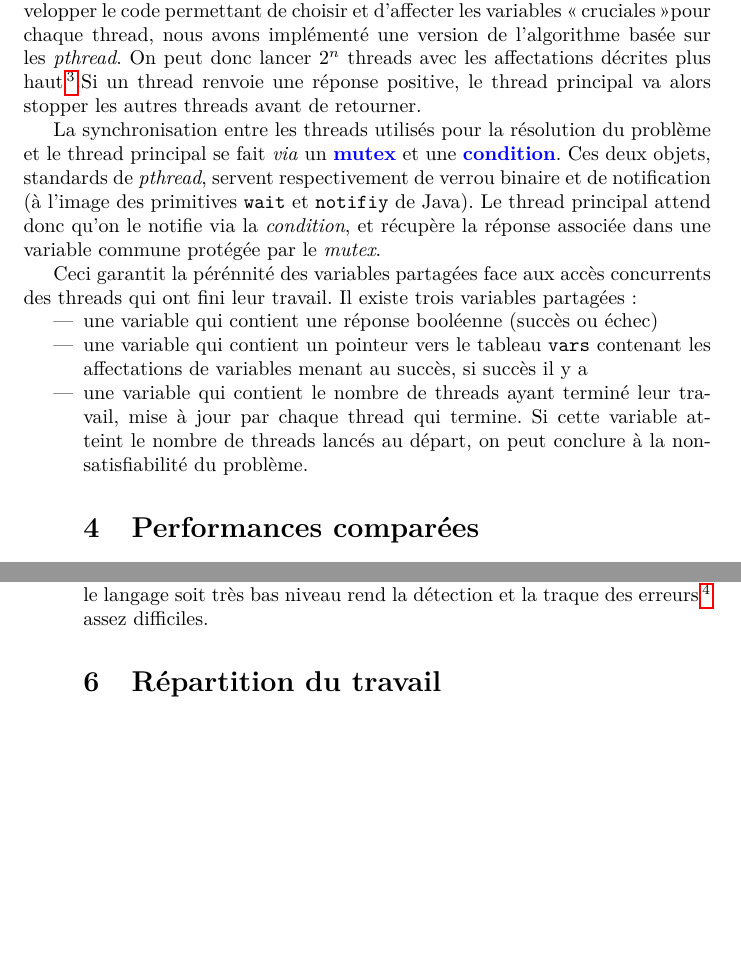
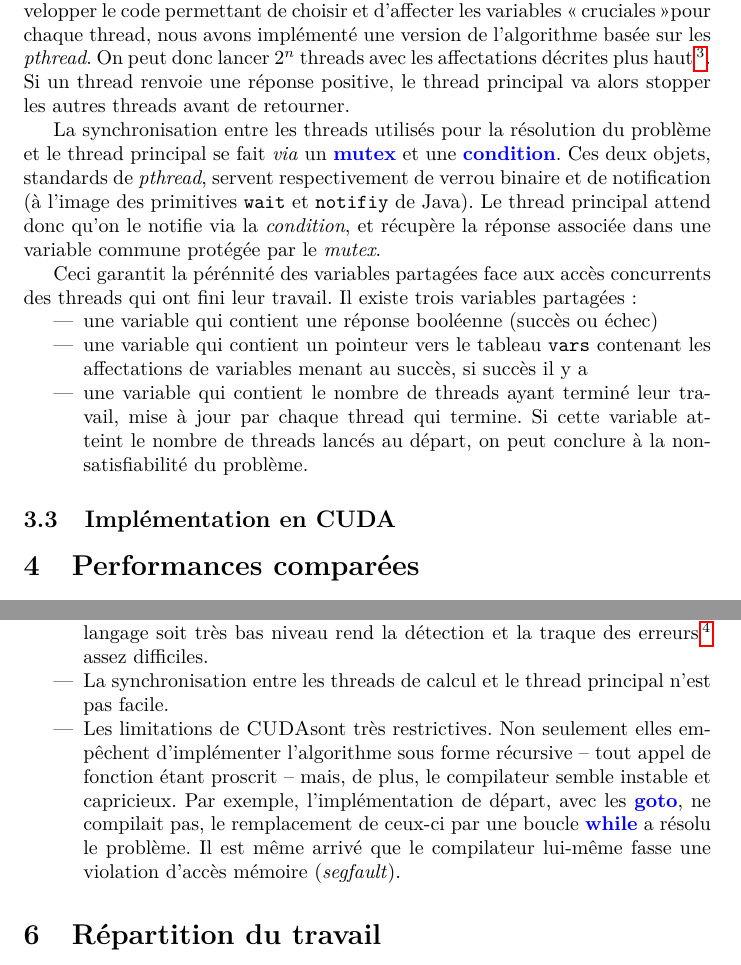
Before and after one commit to c-cube/abrasatcuda, a LaTeX document (doc/rapport.tex): two parts of pages 4 and 5 of 5, joined at a grey line, cut so that both start at the same text, the shorter picture padded with empty space. Compiled offline with pdfLaTeX.

Commit message:
report++
git-svn-id: http://abrasatcuda.googlecode.com/svn/trunk@176 34a82d08-26cd-11df-8a64-89189411362a

```diff
--- a/doc/rapport.tex
+++ b/doc/rapport.tex
@@ -138,18 +138,23 @@ Les tests montrent que sur un \textsc{CPU}, l'algorithme tient dans un espace m
 
 \subsection{Implémentation avec des threads \textsc{POSIX}}
 %{{{
-    Rencontrant des difficultés avec la compilation en \cuda, et désireux de développer le code permettant de choisir et d'affecter les variables \og cruciales \fg pour chaque thread, nous avons implémenté une version de l'algorithme basée sur les \emph{pthread}. On peut donc lancer $2^{n}$ threads avec les affectations décrites plus haut\footnote{un nombre de threads qui n'est pas une puissance de 2 n'est pas genant, car les threads "en surplus" se voient donner des affectations plus complètes (par exemple, pour 6 threads, les 4 premiers ont 2 variables affectées, et les 2 derniers en ont 3)}.Si un thread renvoie une réponse positive, le thread principal va alors stopper les autres threads avant de retourner.
+Rencontrant des difficultés avec la compilation en \cuda, et désireux de développer le code permettant de choisir et d'affecter les variables \og cruciales \fg pour chaque thread, nous avons implémenté une version de l'algorithme basée sur les \emph{pthread}. On peut donc lancer $2^{n}$ threads avec les affectations décrites plus haut\footnote{un nombre de threads qui n'est pas une puissance de 2 n'est pas genant, car les threads "en surplus" se voient donner des affectations plus complètes (par exemple, pour 6 threads, les 4 premiers ont 2 variables affectées, et les 2 derniers en ont 3)}. Si un thread renvoie une réponse positive, le thread principal va alors stopper les autres threads avant de retourner.
 
-    La synchronisation entre les threads utilisés pour la résolution du problème et le thread principal se fait \emph{via} un \keyword{mutex} et une \keyword{condition}. Ces deux objets, standards de \emph{pthread}, servent respectivement de verrou binaire et de notification (à l'image des primitives \code{wait} et \code{notifiy} de Java). Le thread principal attend donc qu'on le notifie via la \emph{condition}, et récupère la réponse associée dans une variable commune protégée par le \emph{mutex}.
+La synchronisation entre les threads utilisés pour la résolution du problème et le thread principal se fait \emph{via} un \keyword{mutex} et une \keyword{condition}. Ces deux objets, standards de \emph{pthread}, servent respectivement de verrou binaire et de notification (à l'image des primitives \code{wait} et \code{notifiy} de Java). Le thread principal attend donc qu'on le notifie via la \emph{condition}, et récupère la réponse associée dans une variable commune protégée par le \emph{mutex}.
 
-    Ceci garantit la pérénnité des variables partagées face aux accès concurrents des threads qui ont fini leur travail. Il existe trois variables partagées :
-    \begin{itemize}
+Ceci garantit la pérénnité des variables partagées face aux accès concurrents des threads qui ont fini leur travail. Il existe trois variables partagées :
+\begin{itemize}
       \item une variable qui contient une réponse booléenne (succès ou échec)
       \item une variable qui contient un pointeur vers le tableau \code{vars} contenant les affectations de variables menant au succès, si succès il y a
       \item une variable qui contient le nombre de threads ayant terminé leur travail, mise à jour par chaque thread qui termine. Si cette variable atteint le nombre de threads lancés au départ, on peut conclure à la non-satisfiabilité du problème.
+\end{itemize}
 %}}}
 
 
+\subsection{Implémentation en \cuda}
+%{{{
+    %TODO
+%}}}
 
 
 %}}}
@@ -166,7 +171,11 @@ Les tests montrent que sur un \textsc{CPU}, l'algorithme tient dans un espace m
 % problèmes divers
 \section{Difficultés rencontrées}
 %{{{
-    L'algorithme principal est assez simple, cependant une implémentation sans récursivité se montre plus difficile. En effet, le contrôle de l'exécution doit se faire à la main, de manière assez peu intuitive, et le fait que le langage soit très bas niveau rend la détection et la traque des erreurs\footnote{notamment les fameuses \emph{segfaults}} assez difficiles.
+\begin{itemize}
+    \item L'algorithme principal est assez simple, cependant une implémentation sans récursivité se montre plus difficile. En effet, le contrôle de l'exécution doit se faire à la main, de manière assez peu intuitive, et le fait que le langage soit très bas niveau rend la détection et la traque des erreurs\footnote{notamment les fameuses \emph{segfaults}} assez difficiles.
+    \item La synchronisation entre les threads de calcul et le thread principal n'est pas facile.
+    \item Les limitations de \cuda sont très restrictives. Non seulement elles empêchent d'implémenter l'algorithme sous forme récursive -- tout appel de fonction étant proscrit -- mais, de plus, le compilateur semble instable et capricieux. Par exemple, l'implémentation de départ, avec les \keyword{goto}, ne compilait pas, le remplacement de ceux-ci par une boucle \keyword{while} a résolu le problème. Il est même arrivé que le compilateur lui-même fasse une violation d'accès mémoire (\emph{segfault}).
+\end{itemize}
 %}}}
 
 % rôle de chacun
```
